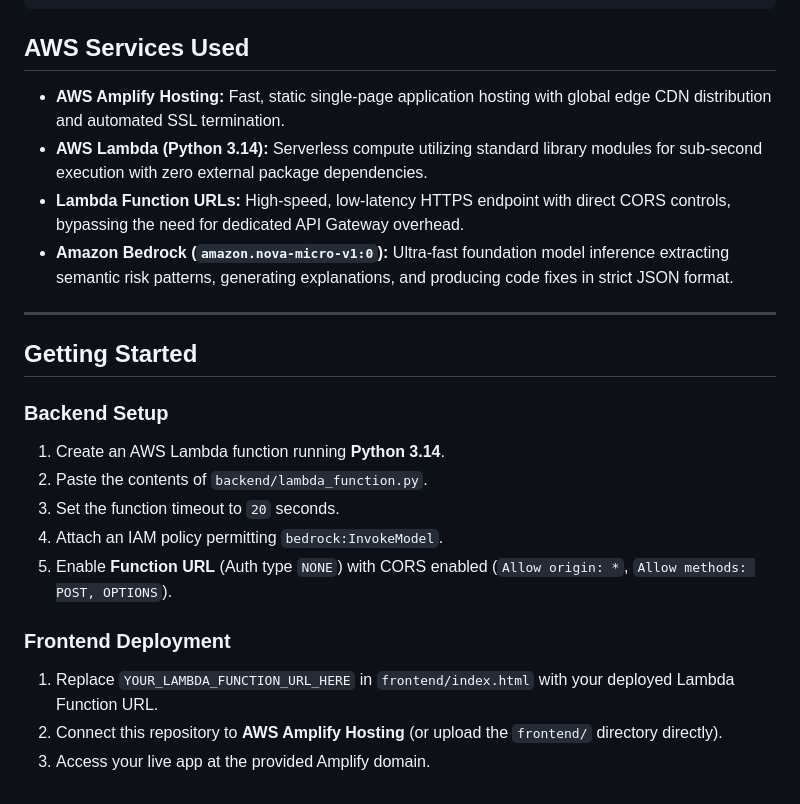
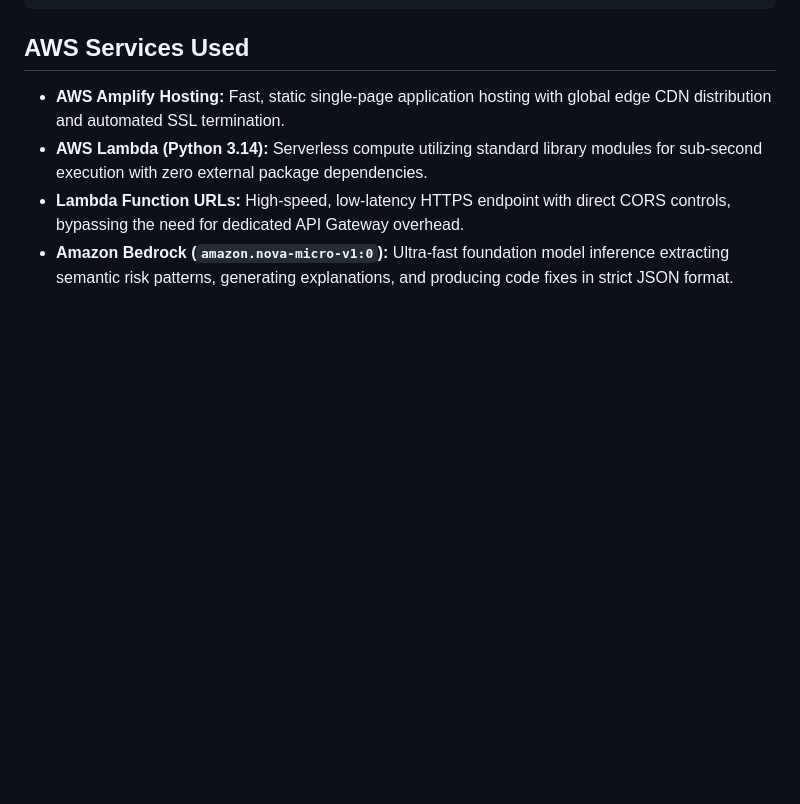
Before and after one commit to ChakShubh/devlint-ai, a Markdown page: README.md, the part around the change. Drawn GitHub-style; blank space fills up the shorter version.

Commit message:
Remove 'Getting Started' section from README
Removed the 'Getting Started' section from the README.

```diff
--- a/README.md
+++ b/README.md
@@ -52,21 +52,3 @@ Developers frequently encounter complex shell one-liners, unverified Dockerfiles
 * **AWS Lambda (Python 3.14):** Serverless compute utilizing standard library modules for sub-second execution with zero external package dependencies.
 * **Lambda Function URLs:** High-speed, low-latency HTTPS endpoint with direct CORS controls, bypassing the need for dedicated API Gateway overhead.
 * **Amazon Bedrock (`amazon.nova-micro-v1:0`):** Ultra-fast foundation model inference extracting semantic risk patterns, generating explanations, and producing code fixes in strict JSON format.
-
----
-
-## Getting Started
-
-### Backend Setup
-
-1. Create an AWS Lambda function running **Python 3.14**.
-2. Paste the contents of `backend/lambda_function.py`.
-3. Set the function timeout to `20` seconds.
-4. Attach an IAM policy permitting `bedrock:InvokeModel`.
-5. Enable **Function URL** (Auth type `NONE`) with CORS enabled (`Allow origin: *`, `Allow methods: POST, OPTIONS`).
-
-### Frontend Deployment
-
-1. Replace `YOUR_LAMBDA_FUNCTION_URL_HERE` in `frontend/index.html` with your deployed Lambda Function URL.
-2. Connect this repository to **AWS Amplify Hosting** (or upload the `frontend/` directory directly).
-3. Access your live app at the provided Amplify domain.
```
